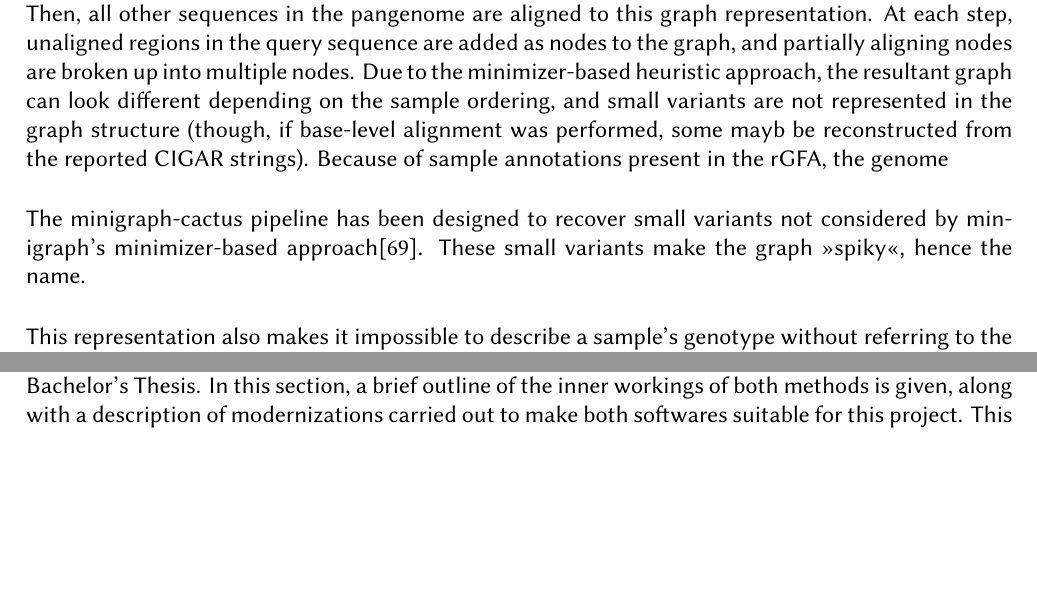
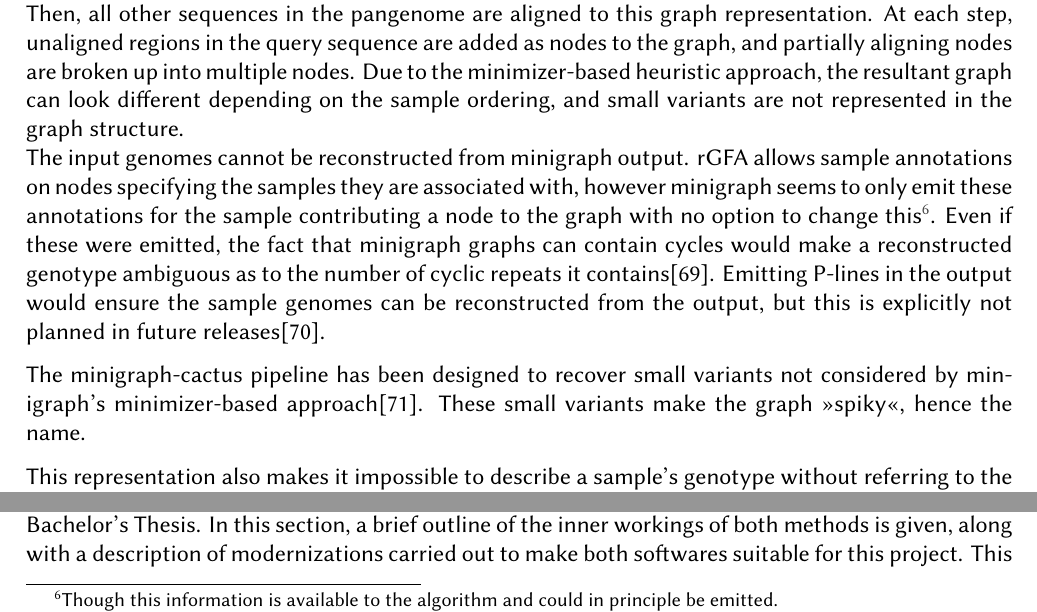
Before and after one commit to lrauschning/mthes, a LaTeX thesis (thesis.tex, which reads introduction.tex): two parts of page 12 of 33 before the commit and two parts of page 12 of 34 after it, joined at a grey line, cut so that both start at the same text, the shorter picture padded with empty space. Compiled offline with XeLaTeX; a missing font is replaced by an installed copy or a similar font.

Commit message:
more minigraph stuff

```diff
--- a/introduction.tex
+++ b/introduction.tex
@@ -325,8 +325,13 @@ Minigraph has support for using its sequence-to-graph alignment to iteratively c
 First, a graph consisting of a single node is initialized from a reference sequence.
 Then, all other sequences in the pangenome are aligned to this graph representation.
 At each step, unaligned regions in the query sequence are added as nodes to the graph, and partially aligning nodes are broken up into multiple nodes.
-Due to the minimizer-based heuristic approach, the resultant graph can look different depending on the sample ordering, and small variants are not represented in the graph structure (though, if base-level alignment was performed, some mayb be reconstructed from the reported CIGAR strings).
-Because of sample annotations present in the rGFA, the genome % can we reconstruct initial sequence?
+Due to the minimizer-based heuristic approach, the resultant graph can look different depending on the sample ordering, and small variants are not represented in the graph structure.\\% (though, if base-level alignment was performed, some mayb be reconstructed from the reported CIGAR strings).
+The input genomes cannot be reconstructed from minigraph output.
+rGFA allows sample annotations on nodes specifying the samples they are associated with, however % nodes by their annotations, the genome % can we reconstruct initial sequence?
+minigraph seems to only emit these annotations for the sample contributing a node to the graph with no option to change this\footnote{Though this information is available to the algorithm and could in principle be emitted.}.
+Even if these were emitted, the fact that minigraph graphs can contain cycles would make a reconstructed genotype ambiguous as to the number of cyclic repeats it contains\cite{minigraphdoc}.
+Emitting P-lines in the output would ensure the sample genomes can be reconstructed from the output, but this is explicitly not planned in future releases\cite{minigraphissue}.
+
 % TODO figure?
 
 The minigraph-cactus pipeline has been designed to recover small variants not considered by minigraph's minimizer-based approach\cite{hickey24}.
```
Also changed, not shown: bibliography.bib (+14 -0 lines).
